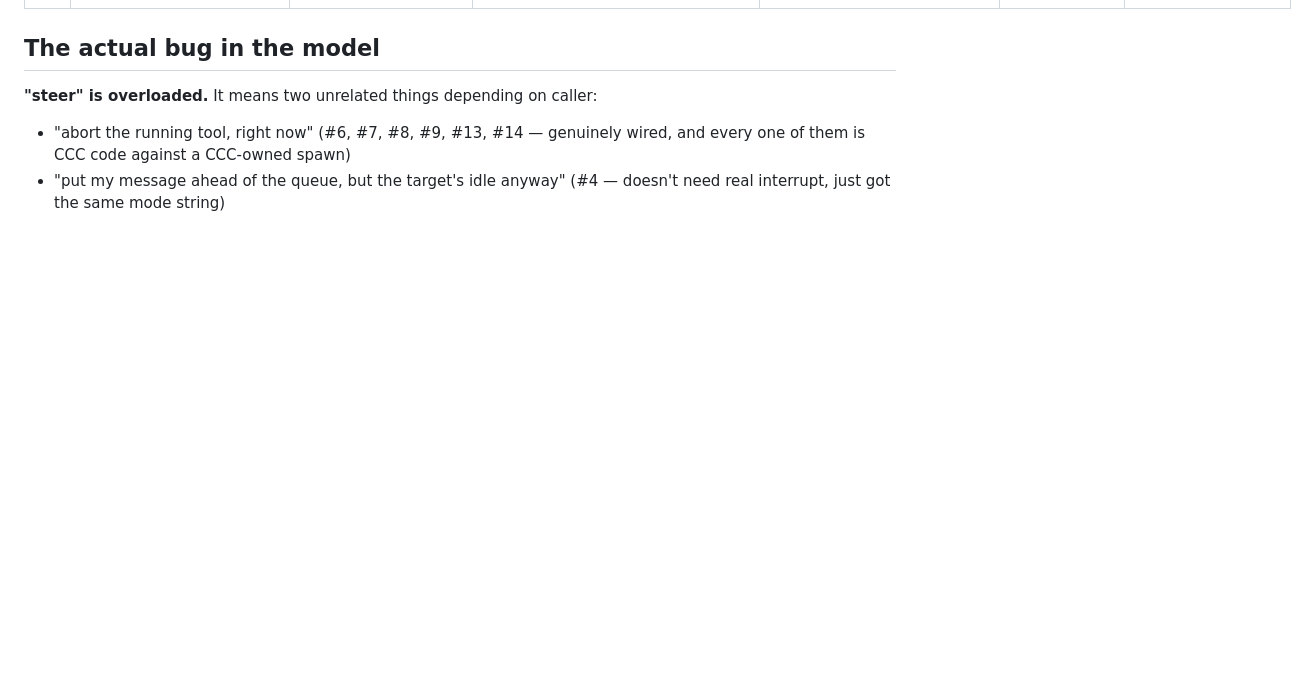
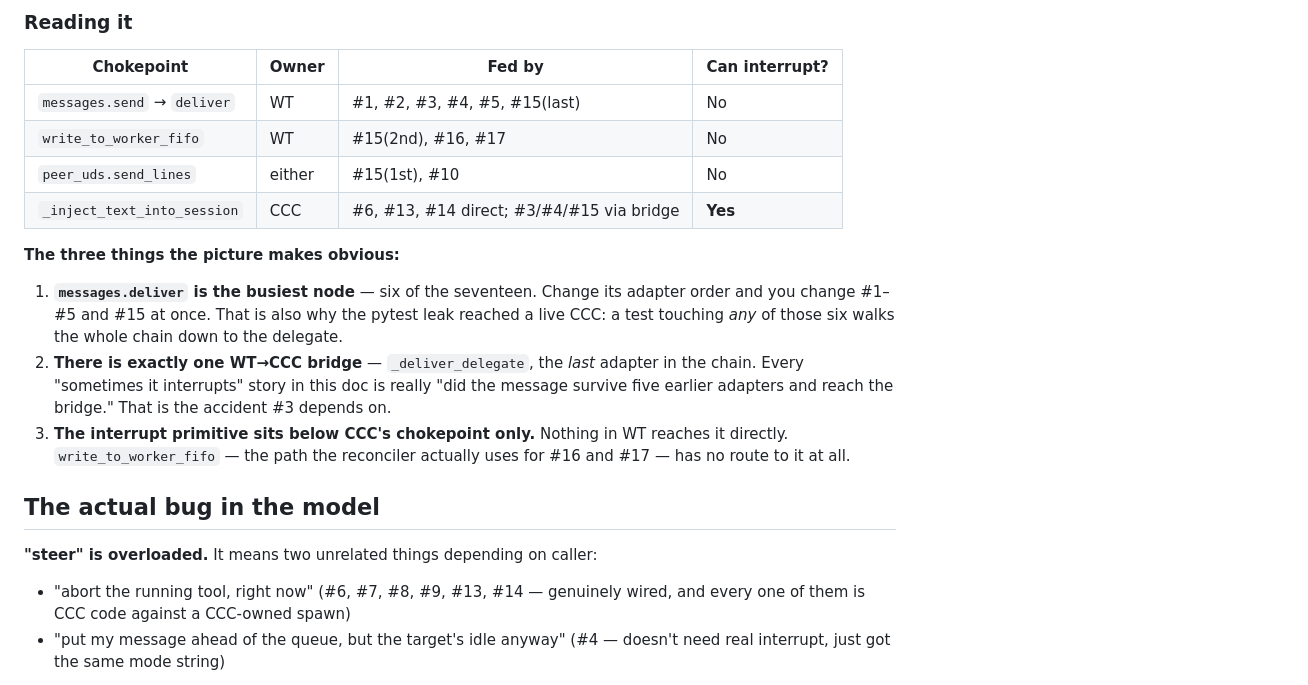
Before and after one commit to amirfish1/watchtower, a Markdown page: docs/Pulled every mode branch and interrupt c.md, the part around one of its changes. GitHub-like rendering; blank space fills up the shorter version.

```diff
--- a/docs/Pulled every mode branch and interrupt c.md
+++ b/docs/Pulled every mode branch and interrupt c.md
@@ -47,3 +109,18 @@ Steer with a tty, steer to codex/cursor/hermes, or steer to a session CCC doesn'
+### Reading it
+
+| Chokepoint | Owner | Fed by | Can interrupt? |
+|---|---|---|---|
+| `messages.send` → `deliver` | WT | #1, #2, #3, #4, #5, #15(last) | No |
+| `write_to_worker_fifo` | WT | #15(2nd), #16, #17 | No |
+| `peer_uds.send_lines` | either | #15(1st), #10 | No |
+| `_inject_text_into_session` | CCC | #6, #13, #14 direct; #3/#4/#15 via bridge | **Yes** |
+
+**The three things the picture makes obvious:**
+
+1. **`messages.deliver` is the busiest node** — six of the seventeen. Change its adapter order and you change #1–#5 and #15 at once. That is also why the pytest leak reached a live CCC: a test touching *any* of those six walks the whole chain down to the delegate.
+2. **There is exactly one WT→CCC bridge** — `_deliver_delegate`, the *last* adapter in the chain. Every "sometimes it interrupts" story in this doc is really "did the message survive five earlier adapters and reach the bridge." That is the accident #3 depends on.
+3. **The interrupt primitive sits below CCC's chokepoint only.** Nothing in WT reaches it directly. `write_to_worker_fifo` — the path the reconciler actually uses for #16 and #17 — has no route to it at all.
+
 ## The actual bug in the model
 
 **"steer" is overloaded.** It means two unrelated things depending on caller:
```
Also changed, not shown: other parts of docs/Pulled every mode branch and interrupt c.md (+62 -0 lines).
